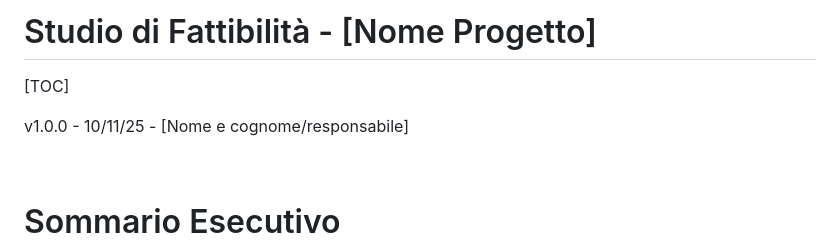
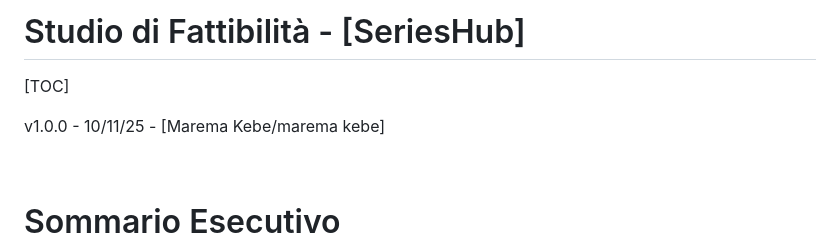
Before and after one commit to LaMare07/progetto_gestione, a Markdown page: docs/fattibilita/README.md, the part around the change. GitHub-like rendering.

Commit message:
Update README.md
aggiornato studio fattibilità

```diff
--- a/docs/fattibilita/README.md
+++ b/docs/fattibilita/README.md
@@ -1,8 +1,8 @@
-Studio di Fattibilità - [Nome Progetto]
+Studio di Fattibilità - [SeriesHub]
 =======================================
 [TOC]
 
-v1.0.0 - 10/11/25 - [Nome e cognome/responsabile]
+v1.0.0 - 10/11/25 - [Marema Kebe/marema kebe]
 
 <br>
 
```
